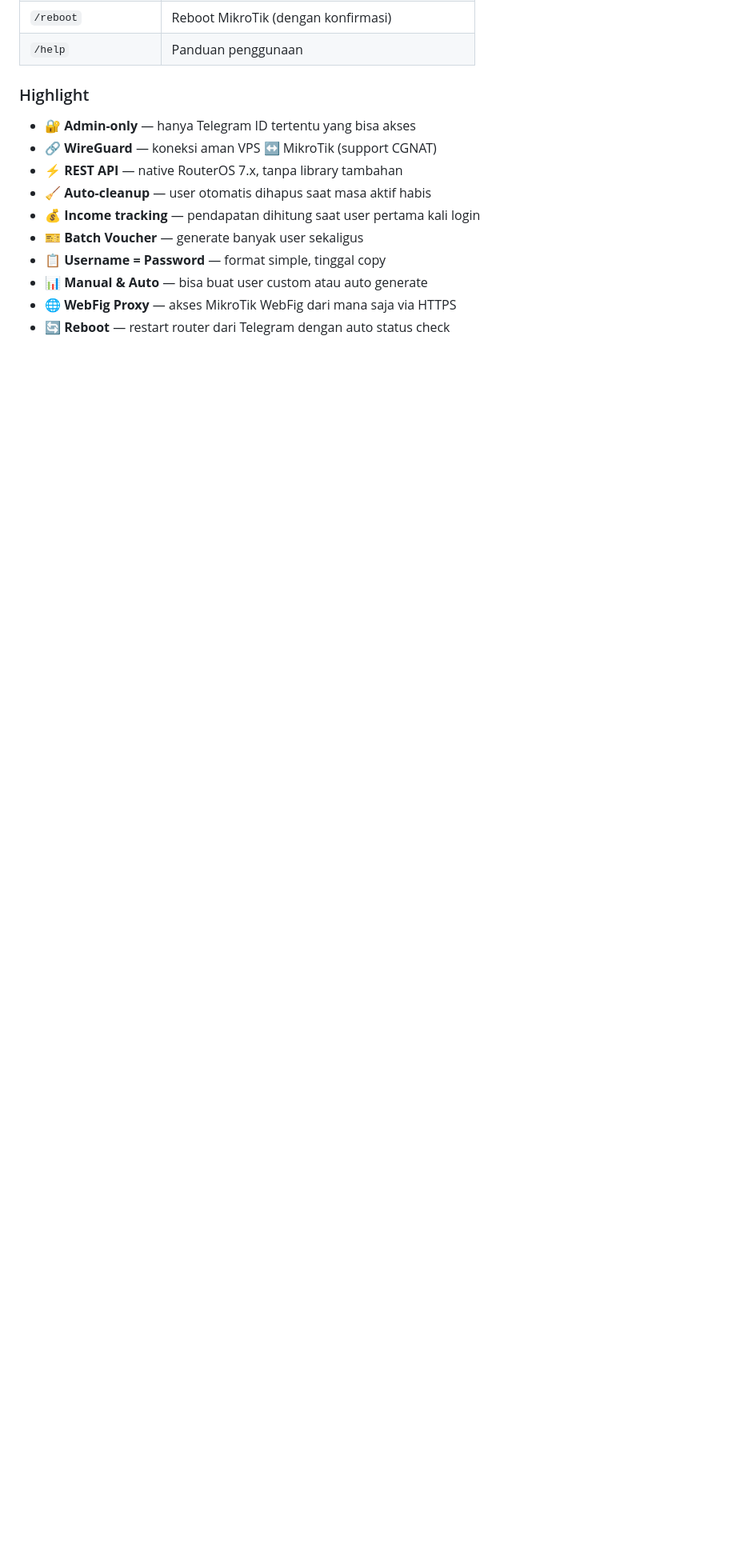
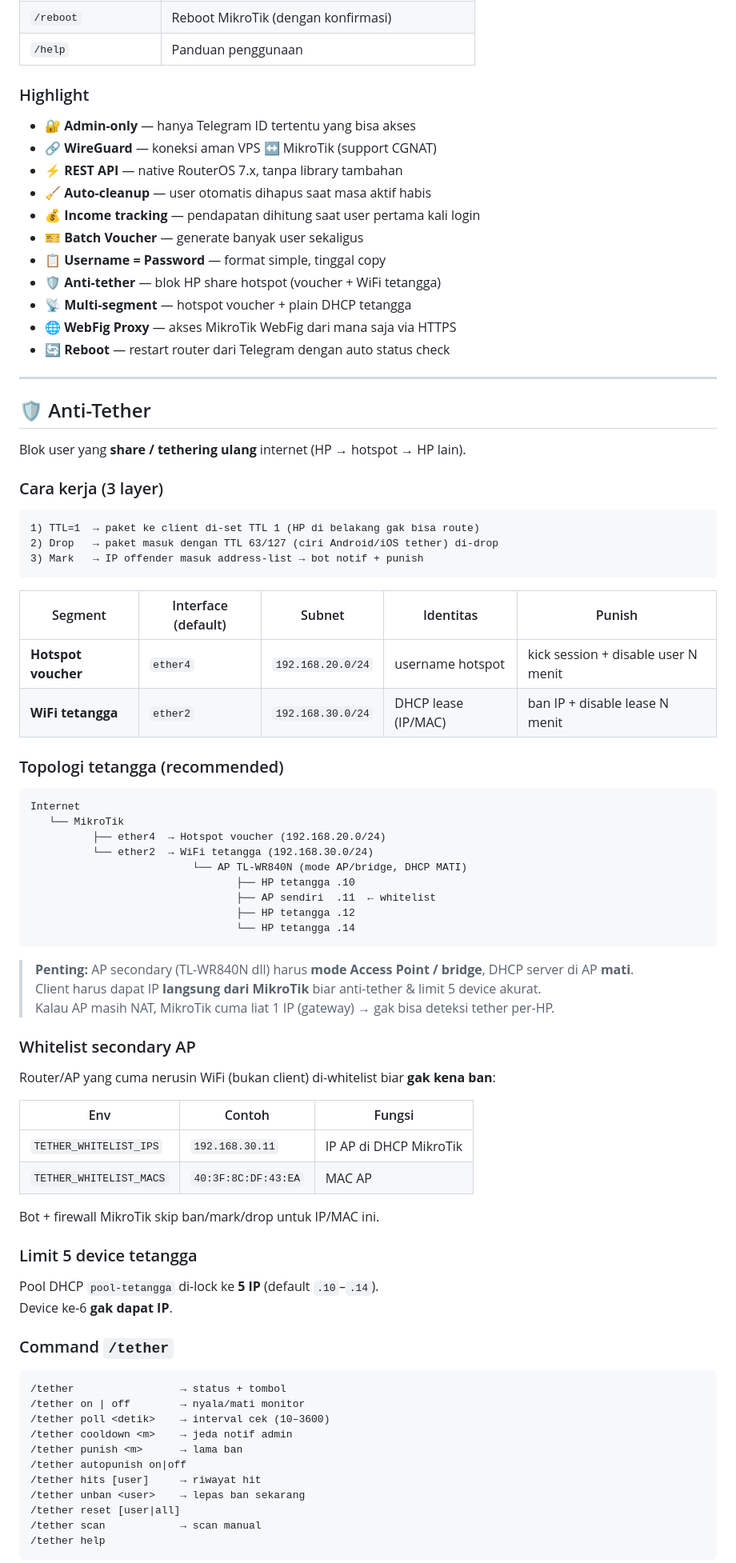
Before and after one commit to reiyuura/mikrobot, a Markdown page: README.md, the part around one of its changes. Shown at 80% size. GitHub-like rendering; blank space fills up the shorter version.

````diff
--- a/README.md
+++ b/README.md
@@ -29,6 +30,77 @@ Pengganti [MiHKMon](https://github.com/laksa19/mihkmon) yang sudah outdated dan
 - 💰 **Income tracking** — pendapatan dihitung saat user pertama kali login
 - 🎫 **Batch Voucher** — generate banyak user sekaligus
 - 📋 **Username = Password** — format simple, tinggal copy
-- 📊 **Manual & Auto** — bisa buat user custom atau auto generate
+- 🛡 **Anti-tether** — blok HP share hotspot (voucher + WiFi tetangga)
+- 📡 **Multi-segment** — hotspot voucher + plain DHCP tetangga
 - 🌐 **WebFig Proxy** — akses MikroTik WebFig dari mana saja via HTTPS
 - 🔄 **Reboot** — restart router dari Telegram dengan auto status check
+
+---
+
+## 🛡 Anti-Tether
+
+Blok user yang **share / tethering ulang** internet (HP → hotspot → HP lain).
+
+### Cara kerja (3 layer)
+
+```
+1) TTL=1  → paket ke client di-set TTL 1 (HP di belakang gak bisa route)
+2) Drop   → paket masuk dengan TTL 63/127 (ciri Android/iOS tether) di-drop
+3) Mark   → IP offender masuk address-list → bot notif + punish
+```
+
+| Segment | Interface (default) | Subnet | Identitas | Punish |
+|---------|---------------------|--------|-----------|--------|
+| **Hotspot voucher** | `ether4` | `192.168.20.0/24` | username hotspot | kick session + disable user N menit |
+| **WiFi tetangga** | `ether2` | `192.168.30.0/24` | DHCP lease (IP/MAC) | ban IP + disable lease N menit |
+
+### Topologi tetangga (recommended)
+
+```
+Internet
+   └── MikroTik
+          ├── ether4  → Hotspot voucher (192.168.20.0/24)
+          └── ether2  → WiFi tetangga (192.168.30.0/24)
+                          └── AP TL-WR840N (mode AP/bridge, DHCP MATI)
+                                 ├── HP tetangga .10
+                                 ├── AP sendiri  .11  ← whitelist
+                                 ├── HP tetangga .12
+                                 └── HP tetangga .14
+```
+
+> **Penting:** AP secondary (TL-WR840N dll) harus **mode Access Point / bridge**, DHCP server di AP **mati**.
+> Client harus dapat IP **langsung dari MikroTik** biar anti-tether & limit 5 device akurat.
+> Kalau AP masih NAT, MikroTik cuma liat 1 IP (gateway) → gak bisa deteksi tether per-HP.
+
+### Whitelist secondary AP
+
+Router/AP yang cuma nerusin WiFi (bukan client) di-whitelist biar **gak kena ban**:
+
+| Env | Contoh | Fungsi |
+|-----|--------|--------|
+| `TETHER_WHITELIST_IPS` | `192.168.30.11` | IP AP di DHCP MikroTik |
+| `TETHER_WHITELIST_MACS` | `40:3F:8C:DF:43:EA` | MAC AP |
+
+Bot + firewall MikroTik skip ban/mark/drop untuk IP/MAC ini.
+
+### Limit 5 device tetangga
+
+Pool DHCP `pool-tetangga` di-lock ke **5 IP** (default `.10`–`.14`).
+Device ke-6 **gak dapat IP**.
+
+### Command `/tether`
+
+```
+/tether                 → status + tombol
+/tether on | off        → nyala/mati monitor
+/tether poll <detik>    → interval cek (10–3600)
+/tether cooldown <m>    → jeda notif admin
+/tether punish <m>      → lama ban
+/tether autopunish on|off
+/tether hits [user]     → riwayat hit
+/tether unban <user>    → lepas ban sekarang
+/tether reset [user|all]
+/tether scan            → scan manual
+/tether help
+```
+
````
Also changed, not shown: other parts of README.md (+128 -42 lines).
